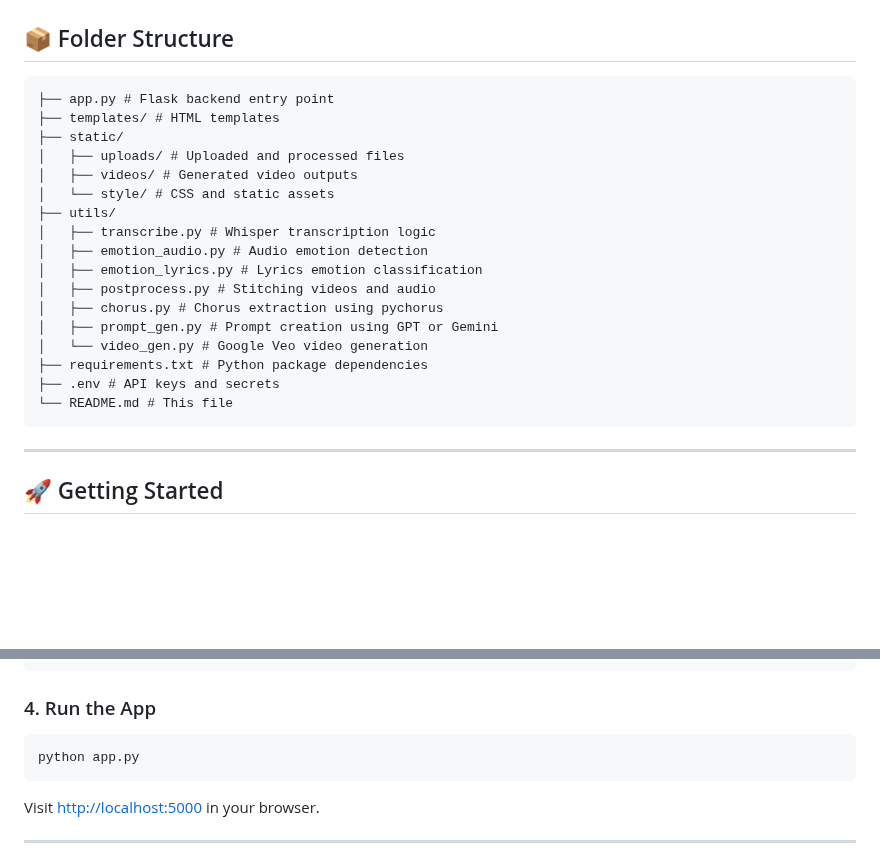
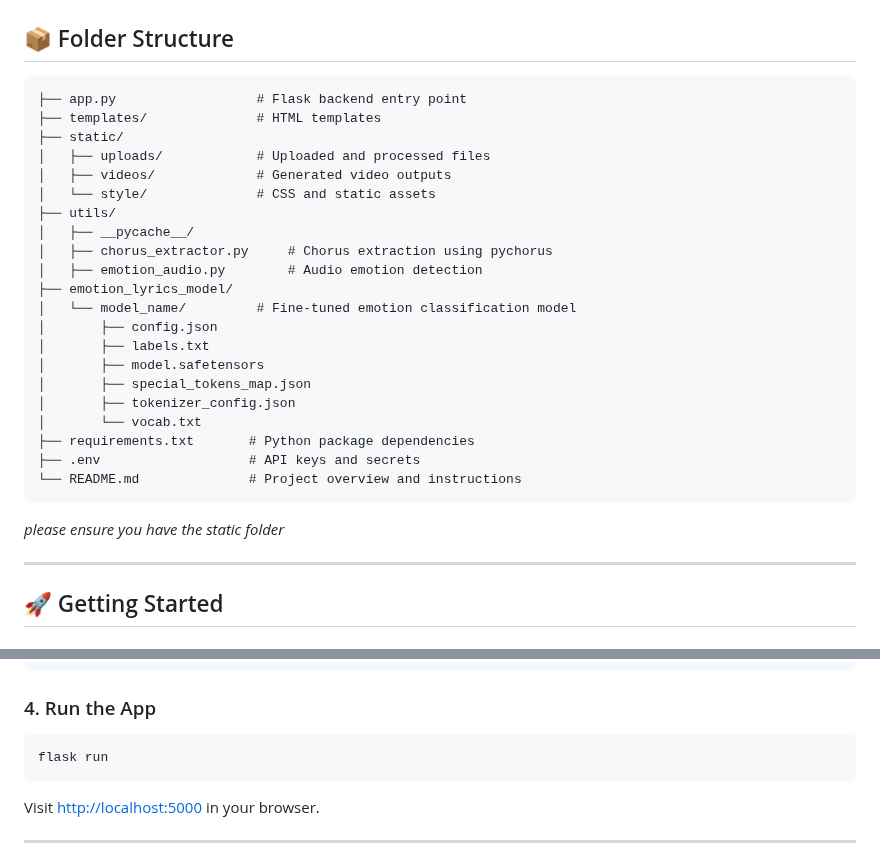
Before and after one commit to farhanlion/video-generator, a Markdown page: README.md, 2 parts joined by grey strips. GitHub-like rendering; blank space fills up the shorter version.

````diff
--- a/README.md
+++ b/README.md
@@ -36,24 +36,30 @@ This is a Flask-based web application that automatically generates cinematic mus
 ## 📦 Folder Structure
 
 ```
-├── app.py # Flask backend entry point
-├── templates/ # HTML templates
+├── app.py                  # Flask backend entry point
+├── templates/              # HTML templates
 ├── static/
-│   ├── uploads/ # Uploaded and processed files
-│   ├── videos/ # Generated video outputs
-│   └── style/ # CSS and static assets
+│   ├── uploads/            # Uploaded and processed files
+│   ├── videos/             # Generated video outputs
+│   └── style/              # CSS and static assets
 ├── utils/
-│   ├── transcribe.py # Whisper transcription logic
-│   ├── emotion_audio.py # Audio emotion detection
-│   ├── emotion_lyrics.py # Lyrics emotion classification
-│   ├── postprocess.py # Stitching videos and audio
-│   ├── chorus.py # Chorus extraction using pychorus
-│   ├── prompt_gen.py # Prompt creation using GPT or Gemini
-│   └── video_gen.py # Google Veo video generation
-├── requirements.txt # Python package dependencies
-├── .env # API keys and secrets
-└── README.md # This file
+│   ├── __pycache__/
+│   ├── chorus_extractor.py     # Chorus extraction using pychorus
+│   ├── emotion_audio.py        # Audio emotion detection
+├── emotion_lyrics_model/
+│   └── model_name/         # Fine-tuned emotion classification model
+│       ├── config.json
+│       ├── labels.txt
+│       ├── model.safetensors
+│       ├── special_tokens_map.json
+│       ├── tokenizer_config.json
+│       └── vocab.txt
+├── requirements.txt       # Python package dependencies
+├── .env                   # API keys and secrets
+└── README.md              # Project overview and instructions
 ```
+
+*please ensure you have the static folder*
 
 ---
 
@@ -85,7 +91,7 @@ GOOGLE_STORAGE_BUCKET=gs://your-storage-bucket
 ### 4. Run the App
 
 ```bash
-python app.py
+flask run
 ```
 
 Visit [http://localhost:5000](http://localhost:5000) in your browser.
````
